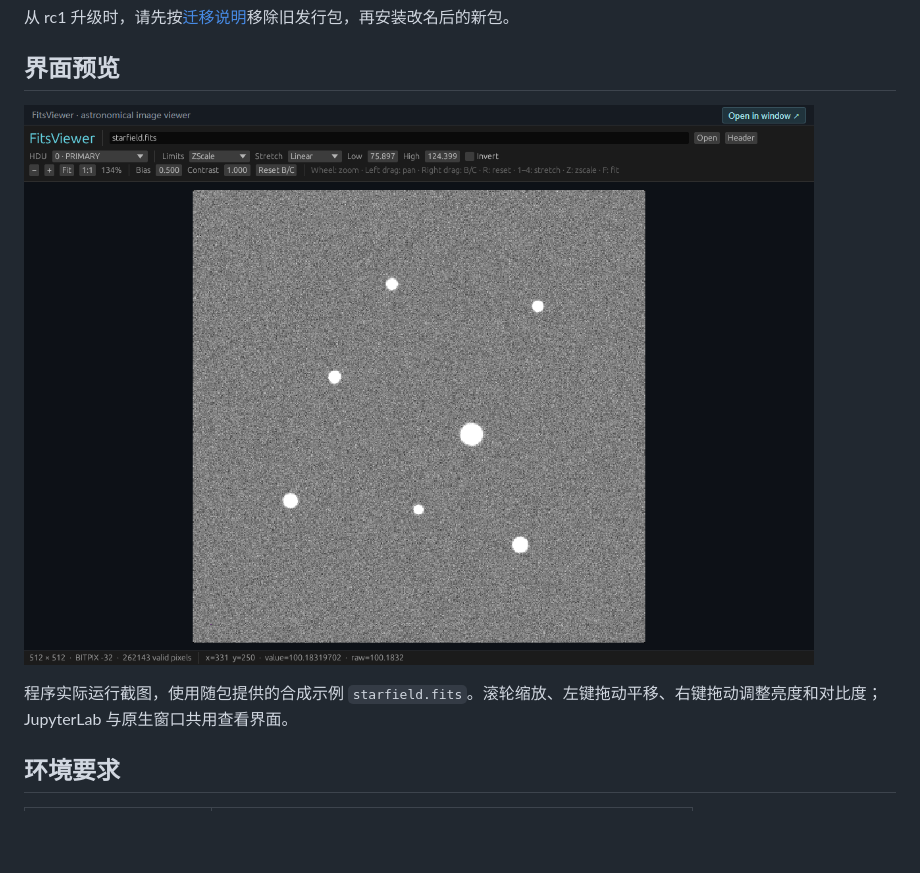
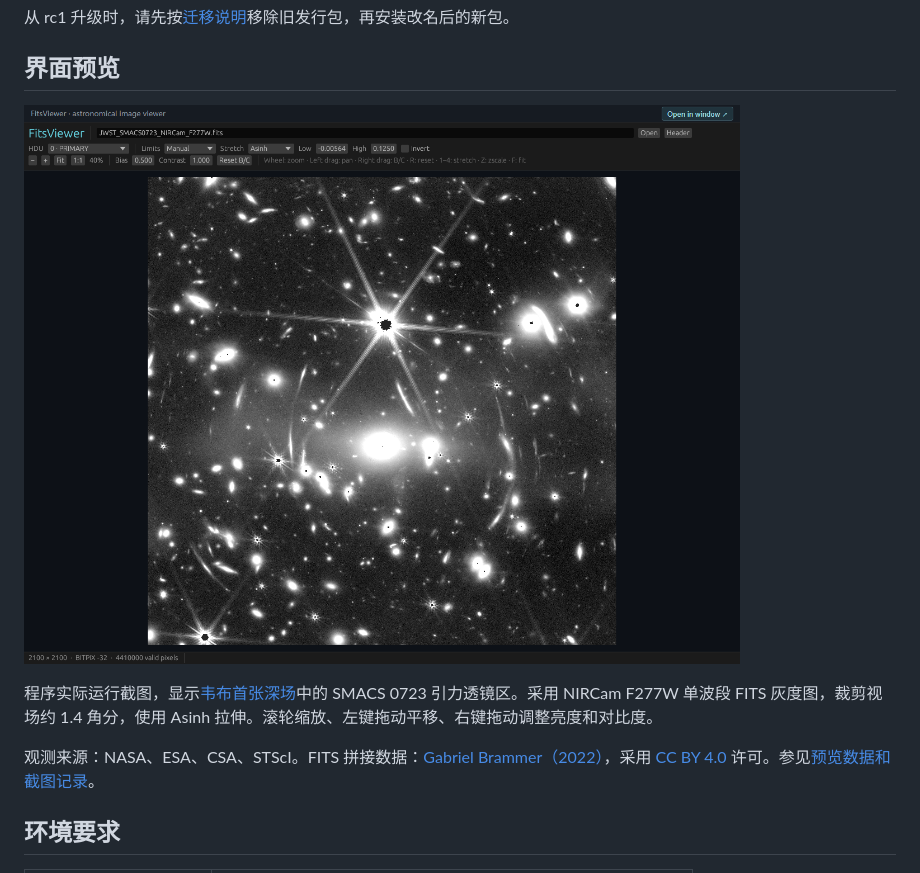
Before and after one commit to minglinwang86/FitsViewer, a Markdown page: README.zh-CN.md, the part around the change. Drawn GitHub-style; pictures changed too: docs/images/jwst-smacs0723-interface.png (added), docs/images/viewer-interface.png (deleted); blank space fills up the shorter version.

Commit message:
Show JWST SMACS 0723 in README interface preview

```diff
--- a/README.zh-CN.md
+++ b/README.zh-CN.md
@@ -10,9 +10,11 @@
 
 ## 界面预览
 
-![FitsViewer 显示合成 FITS 星场，以及 scale 和缩放控件](docs/images/viewer-interface.png)
+![FitsViewer 显示 JWST NIRCam F277W 波段的 SMACS 0723 引力透镜星系团 FITS 图像](docs/images/jwst-smacs0723-interface.png)
 
-程序实际运行截图，使用随包提供的合成示例 `starfield.fits`。滚轮缩放、左键拖动平移、右键拖动调整亮度和对比度；JupyterLab 与原生窗口共用查看界面。
+程序实际运行截图，显示[韦布首张深场](https://science.nasa.gov/asset/webb/webbs-first-deep-field-nircam-image/)中的 SMACS 0723 引力透镜区。采用 NIRCam F277W 单波段 FITS 灰度图，裁剪视场约 1.4 角分，使用 Asinh 拉伸。滚轮缩放、左键拖动平移、右键拖动调整亮度和对比度。
+
+观测来源：NASA、ESA、CSA、STScI。FITS 拼接数据：[Gabriel Brammer（2022）](https://doi.org/10.5281/zenodo.6874301)，采用 [CC BY 4.0](https://creativecommons.org/licenses/by/4.0/) 许可。参见[预览数据和截图记录](docs/images/README.md)。
 
 ## 环境要求
 
```
Also changed, not shown: README.md (+4 -2 lines), docs/images/README.md (added, +16 -0 lines).
